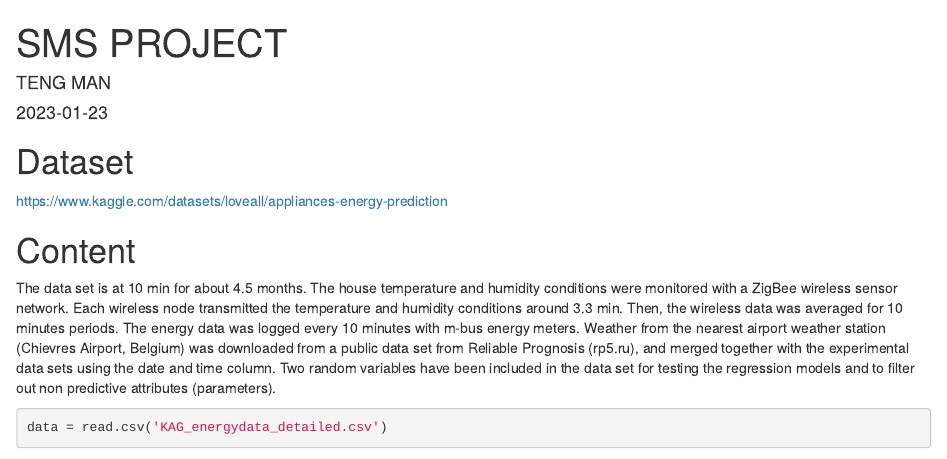
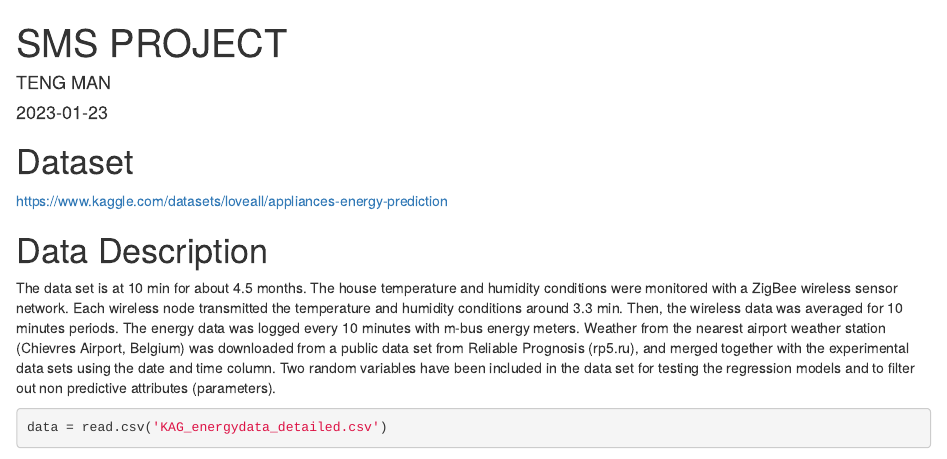
Before and after one commit to taimoon/Statistical-Analysis-Project-using-R, an R Markdown document (SMS/SMS GROUP PROJECT.Rmd): the page in a window 1100 px wide, from its top. Rendered offline with R 4.5, knitr and Pandoc, with nearby package versions; some code elsewhere in the file could not run offline.

Commit message:
Update SMS GROUP PROJECT.Rmd

```diff
--- a/SMS/SMS GROUP PROJECT.Rmd
+++ b/SMS/SMS GROUP PROJECT.Rmd
@@ -9,7 +9,8 @@ output: html_document
 
 https://www.kaggle.com/datasets/loveall/appliances-energy-prediction
 
-# Content
+# Data Description
+
 The data set is at 10 min for about 4.5 months. The house temperature and humidity conditions were monitored with a ZigBee wireless sensor network. Each wireless node transmitted the temperature and humidity conditions around 3.3 min. Then, the wireless data was averaged for 10 minutes periods. The energy data was logged every 10 minutes with m-bus energy meters. Weather from the nearest airport weather station (Chievres Airport, Belgium) was downloaded from a public data set from Reliable Prognosis (rp5.ru), and merged together with the experimental data sets using the date and time column. Two random variables have been included in the data set for testing the regression models and to filter out non predictive attributes (parameters).
 
 
```
Also changed, not shown: SMS/SMS GROUP PROJECT.Rmd (4 more changed lines).
